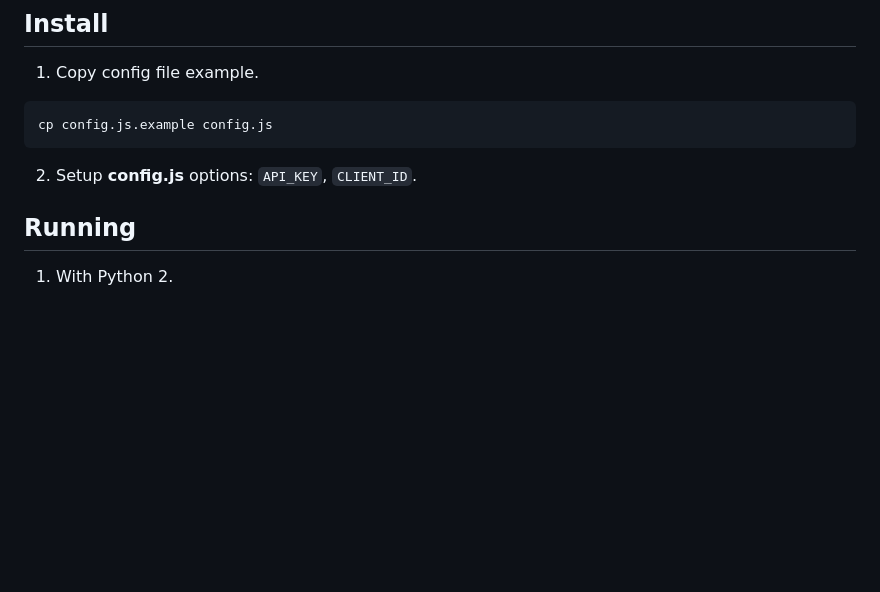
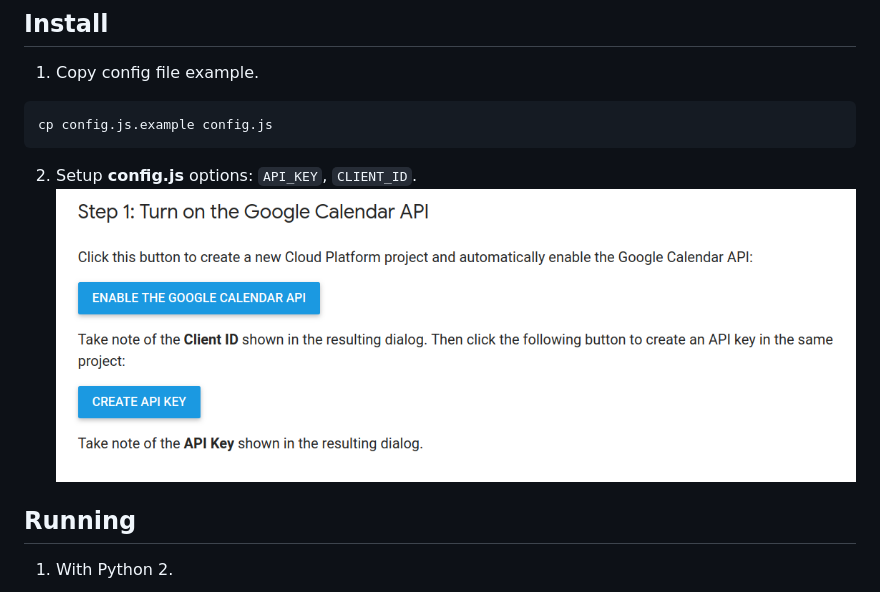
Before and after one commit to ragmon/google-calendar-goal-chart-example, a Markdown page: README.md, the part around the change. Drawn GitHub-style; pictures changed too: google-api-keys.png (added); blank space fills up the shorter version.

````diff
--- a/README.md
+++ b/README.md
@@ -11,6 +11,7 @@ https://developers.google.com/calendar/quickstart/js
 cp config.js.example config.js
 ```
 2. Setup **config.js** options: `API_KEY`, `CLIENT_ID`.
+![alt text](google-api-keys.png "Setup google API")
 
 ## Running
 
````
